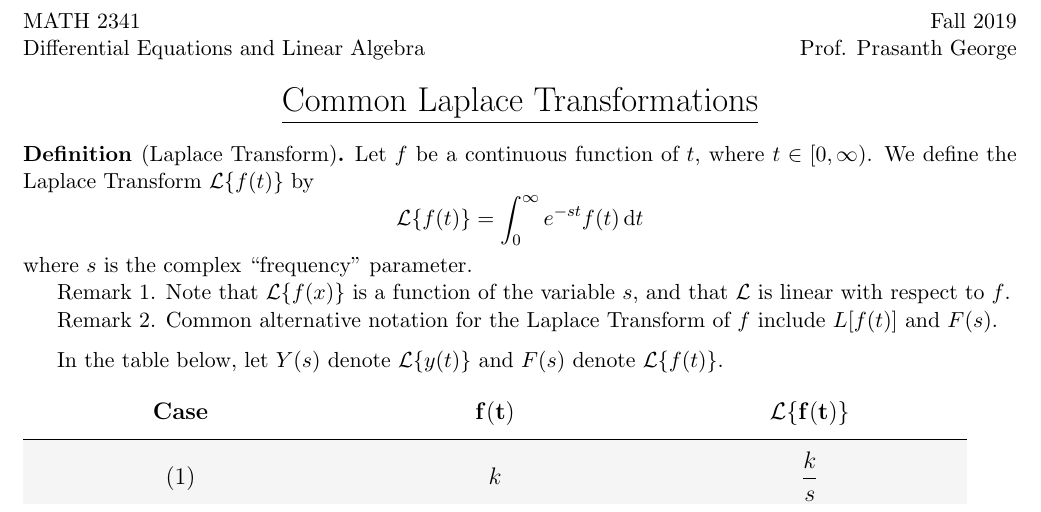
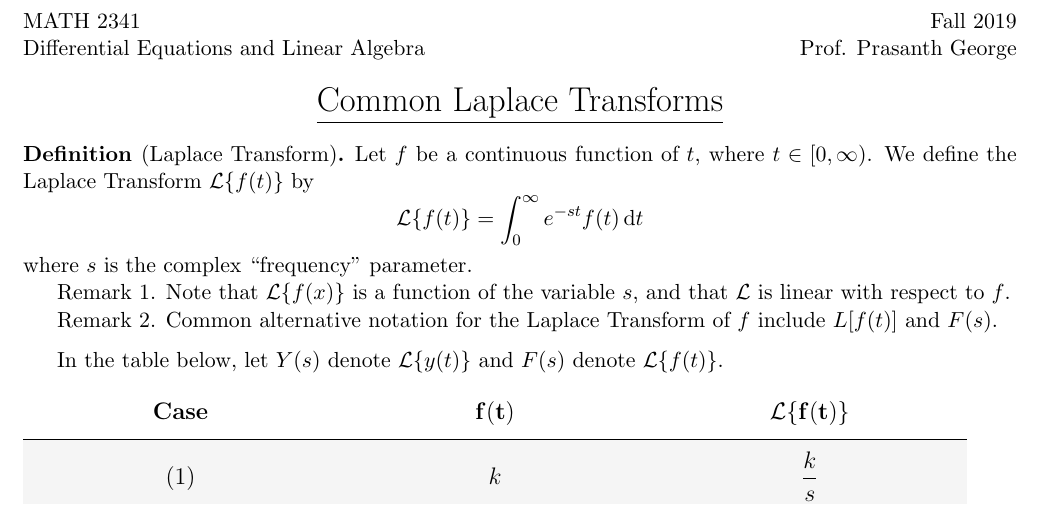
Before and after one commit to blueschu/MATH-2341-Manuscripts, a LaTeX document (Laplace Transform Table/laplace.tex): part of the page, cut so that both start at the same text. Compiled offline with pdfLaTeX.

Commit message:
Change document title to "Common Laplace Transforms"

```diff
--- a/Laplace Transform Table/laplace.tex
+++ b/Laplace Transform Table/laplace.tex
@@ -23,7 +23,7 @@
 %        MATH 2341 & Fall 2019 \\ Differential Equations and Linear Algebra & Prasanth Geoge
 %    \end{tabularx}
     \begin{center}
-        \LARGE{\underline{Common Laplace Transformations}} \\
+        \LARGE{\underline{Common Laplace Transforms}} \\
     \end{center}
 
     \begin{definition*}[Laplace Transform]
```
